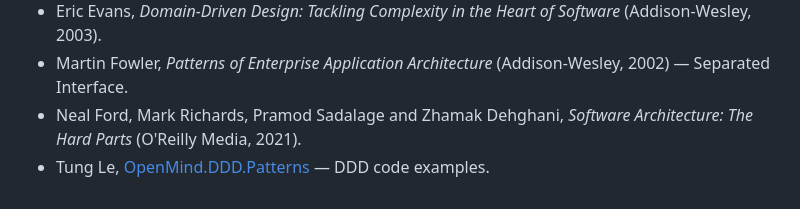
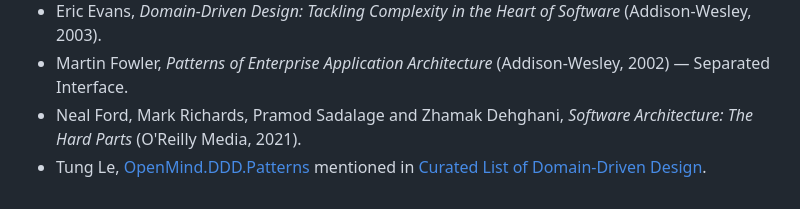
Before and after one commit to tung-le-lv/tung-le-lv.github.io, a Markdown page: content/microservices/service-to-service-synchronous-communication-pitfall.md, the part around the change. Drawn GitHub-style.

Commit message:
update ref

```diff
--- a/content/microservices/service-to-service-synchronous-communication-pitfall.md
+++ b/content/microservices/service-to-service-synchronous-communication-pitfall.md
@@ -309,4 +309,4 @@ Ask these when you see a service-to-service call:
 - Eric Evans, *Domain-Driven Design: Tackling Complexity in the Heart of Software* (Addison-Wesley, 2003).
 - Martin Fowler, *Patterns of Enterprise Application Architecture* (Addison-Wesley, 2002) — Separated Interface.
 - Neal Ford, Mark Richards, Pramod Sadalage and Zhamak Dehghani, *Software Architecture: The Hard Parts* (O'Reilly Media, 2021).
-- Tung Le, [OpenMind.DDD.Patterns](https://github.com/tung-le-lv/OpenMind.DDD.Patterns) — DDD code examples.
+- Tung Le, [OpenMind.DDD.Patterns](https://github.com/tung-le-lv/OpenMind.DDD.Patterns) mentioned in [Curated List of Domain-Driven Design](https://github.com/heynickc/awesome-ddd).
```
